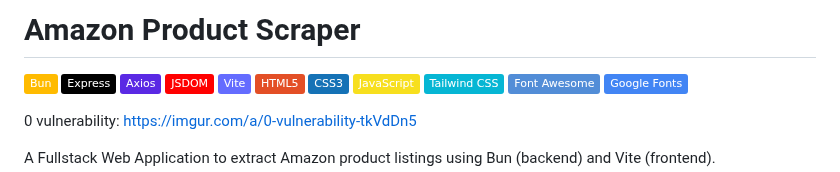
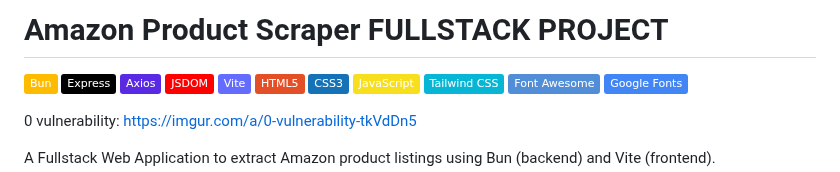
Before and after one commit to NatanLuz/amazon_scraper_fullstackAPI, a Markdown page: README.md, the part around the change. GitHub-like rendering; badges without logos.

```diff
--- a/README.md
+++ b/README.md
@@ -1,4 +1,4 @@
-# Amazon Product Scraper
+# Amazon Product Scraper FULLSTACK PROJECT
 
 [![Bun](https://img.shields.io/badge/Bun-FFBB00?style=flat&logo=bun&logoColor=white)]()
 [![Express](https://img.shields.io/badge/Express-000000?style=flat&logo=express&logoColor=white)]()
```
